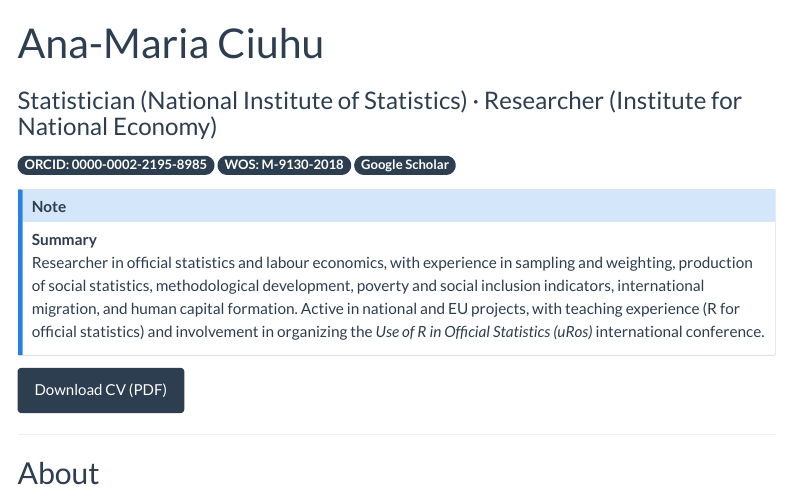
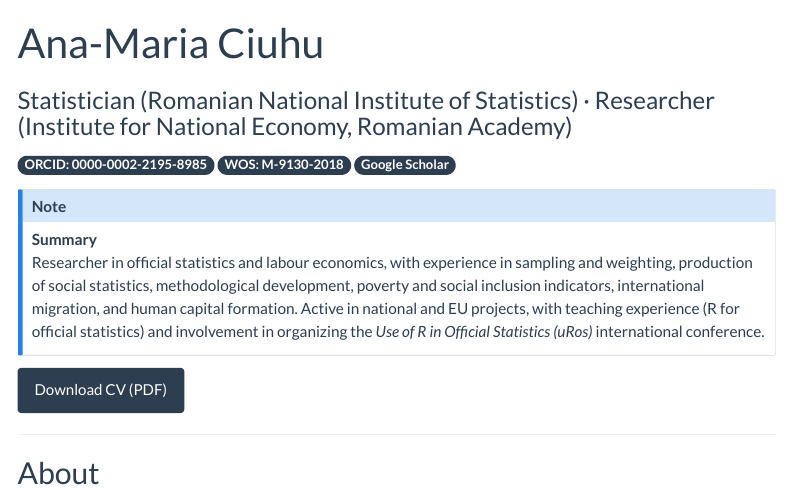
Before and after one commit to ana24maria/ana-ciuhu-website, a Quarto document (index.qmd): the page in a window 1100 px wide, from its top. Rendered offline with R 4.5, knitr and Pandoc in place of Quarto, with nearby package versions; menus at the side of the page are left out.

Commit message:
Update index.qmd

```diff
--- a/index.qmd
+++ b/index.qmd
@@ -1,6 +1,6 @@
 ---
 title: "Ana-Maria Ciuhu"
-subtitle: "Statistician (National Institute of Statistics) · Researcher (Institute for National Economy)"
+subtitle: "Statistician (Romanian National Institute of Statistics) · Researcher (Institute for National Economy, Romanian Academy)"
 date-format: long
 format:
   html:
```
